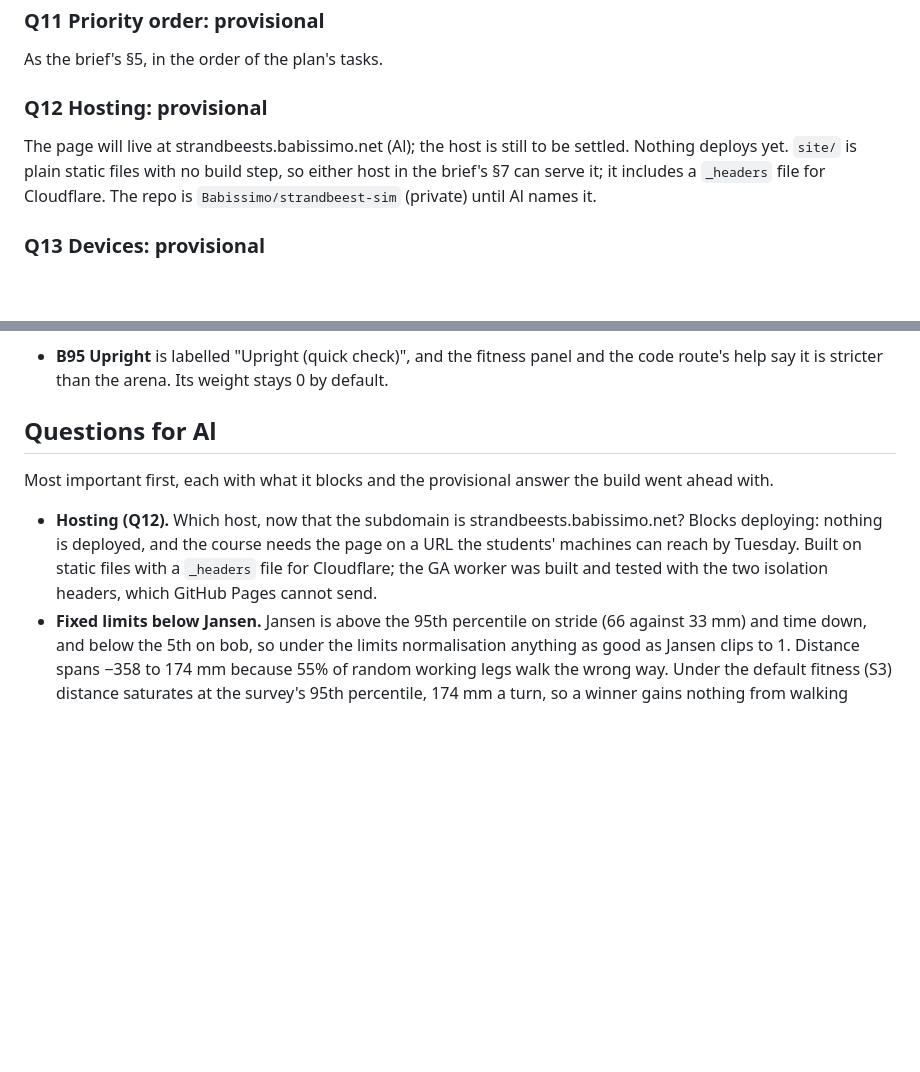
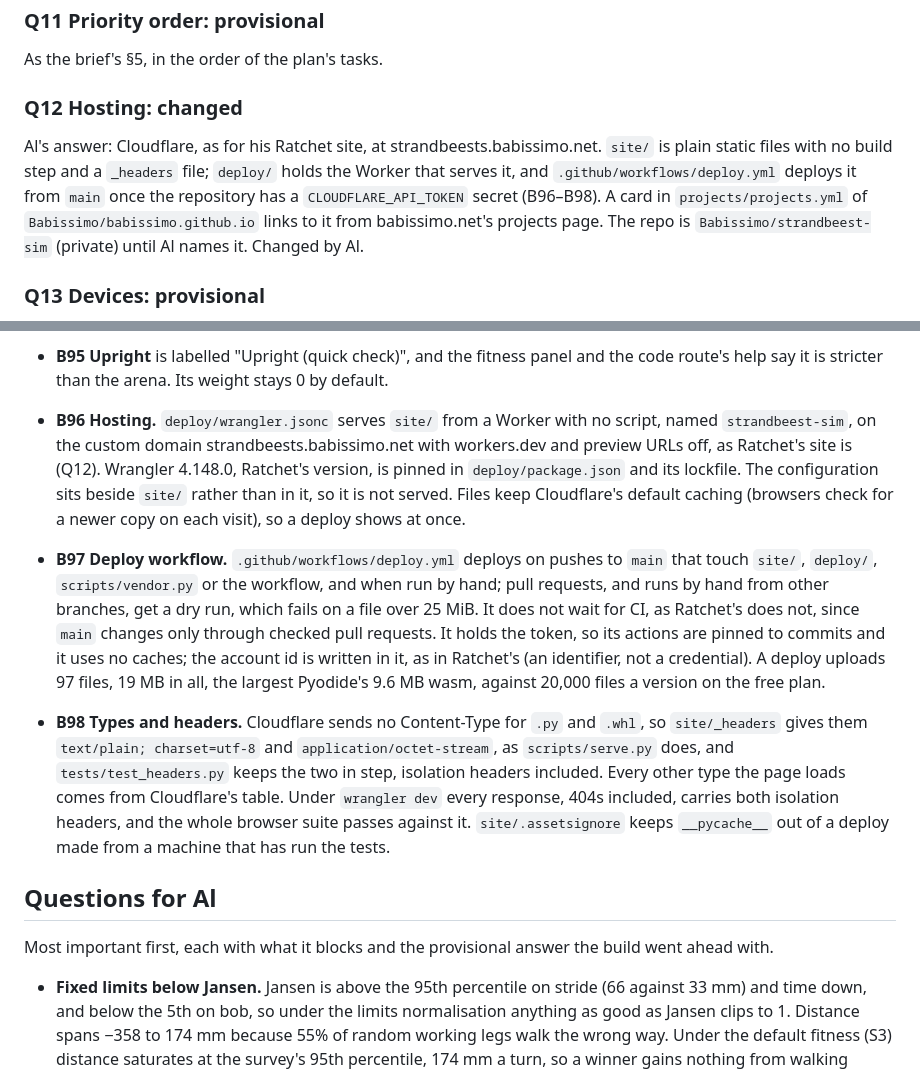
Before and after one commit to Babissimo/strandbeest-sim, a Markdown page: docs/decisions.md, 2 parts joined by grey strips. GitHub-like rendering; blank space fills up the shorter version.

Commit message:
Log the calls made for hosting
Al answered Q12 (Cloudflare, as for Ratchet, at strandbeests.babissimo.net), so Q12 now says
where the deploy lives, what it waits for and where babissimo.net links to it, and the hosting
question leaves the list for him. B84 to B86 record the calls he may disagree with: the
Worker's setup, when the workflow deploys and why it does not wait for CI, and the types and
headers checked under wrangler's own server.

Co-Authored-By: Claude Opus 5.5 <noreply@anthropic.com>
Claude-Session: https://claude.ai/code/session_015rtK3vF3NKwGMYvUpyb57u

```diff
--- a/docs/decisions.md
+++ b/docs/decisions.md
@@ -66,11 +66,13 @@ vendored the same way when the arena is built.
 ### Q11 Priority order: provisional
 As the brief's §5, in the order of the plan's tasks.
 
-### Q12 Hosting: provisional
-The page will live at strandbeests.babissimo.net (Al); the host is still to be settled. Nothing
-deploys yet. `site/` is plain static files with no build step, so either host in the brief's §7 can
-serve it; it includes a `_headers` file for Cloudflare. The repo is `Babissimo/strandbeest-sim`
-(private) until Al names it.
+### Q12 Hosting: changed
+Al's answer: Cloudflare, as for his Ratchet site, at strandbeests.babissimo.net. `site/` is plain
+static files with no build step and a `_headers` file; `deploy/` holds the Worker that serves it,
+and `.github/workflows/deploy.yml` deploys it from `main` once the repository has a
+`CLOUDFLARE_API_TOKEN` secret (B96–B98). A card in `projects/projects.yml` of
+`Babissimo/babissimo.github.io` links to it from babissimo.net's projects page. The repo is
+`Babissimo/strandbeest-sim` (private) until Al names it. Changed by Al.
 
 ### Q13 Devices: provisional
 Unknown. Target current Chrome, Edge, Safari and Firefox on laptops. Size the default GA settings so a
@@ -479,15 +481,31 @@ Append one line per call that a reviewer could disagree with: `B<n> <what was de
   (`app/physics.py`); if it cannot load, the check says so plainly and the other checks stand.
 - **B95 Upright** is labelled "Upright (quick check)", and the fitness panel and the code route's
   help say it is stricter than the arena. Its weight stays 0 by default.
+- **B96 Hosting.** `deploy/wrangler.jsonc` serves `site/` from a Worker with no script, named
+  `strandbeest-sim`, on the custom domain strandbeests.babissimo.net with workers.dev and preview
+  URLs off, as Ratchet's site is (Q12). Wrangler 4.148.0, Ratchet's version, is pinned in
+  `deploy/package.json` and its lockfile. The configuration sits beside `site/` rather than in it,
+  so it is not served. Files keep Cloudflare's default caching (browsers check for a newer copy on
+  each visit), so a deploy shows at once.
+- **B97 Deploy workflow.** `.github/workflows/deploy.yml` deploys on pushes to `main` that touch
+  `site/`, `deploy/`, `scripts/vendor.py` or the workflow, and when run by hand; pull requests, and
+  runs by hand from other branches, get a dry run, which fails on a file over 25 MiB. It does not
+  wait for CI, as Ratchet's does not, since `main` changes only through checked pull requests. It
+  holds the token, so its actions are pinned to commits and it uses no caches; the account id is
+  written in it, as in Ratchet's (an identifier, not a credential). A deploy uploads 97 files,
+  19 MB in all, the largest Pyodide's 9.6 MB wasm, against 20,000 files a version on the free plan.
+- **B98 Types and headers.** Cloudflare sends no Content-Type for `.py` and `.whl`, so `site/_headers`
+  gives them `text/plain; charset=utf-8` and `application/octet-stream`, as `scripts/serve.py`
+  does, and `tests/test_headers.py` keeps the two in step, isolation headers included. Every other
+  type the page loads comes from Cloudflare's table. Under `wrangler dev` every response, 404s
+  included, carries both isolation headers, and the whole browser suite passes against it.
+  `site/.assetsignore` keeps `__pycache__` out of a deploy made from a machine that has run the
+  tests.
 
 ## Questions for Al
 
 Most important first, each with what it blocks and the provisional answer the build went ahead with.
 
-- **Hosting (Q12).** Which host, now that the subdomain is strandbeests.babissimo.net? Blocks
-  deploying: nothing is deployed, and the course needs the page on a URL the students' machines can
-  reach by Tuesday. Built on static files with a `_headers` file for Cloudflare; the GA worker was
-  built and tested with the two isolation headers, which GitHub Pages cannot send.
 - **Fixed limits below Jansen.** Jansen is above the 95th percentile on stride (66 against 33 mm)
   and time down, and below the 5th on bob, so under the limits normalisation anything as good as
   Jansen clips to 1. Distance spans −358 to 174 mm because 55% of random working legs walk the wrong
```
